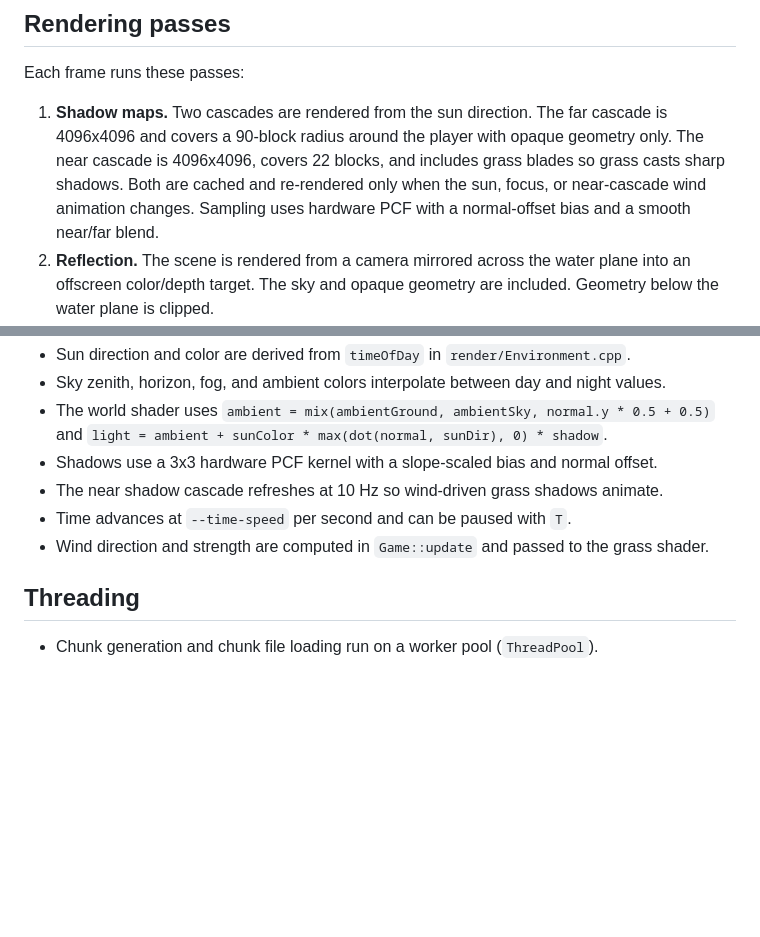
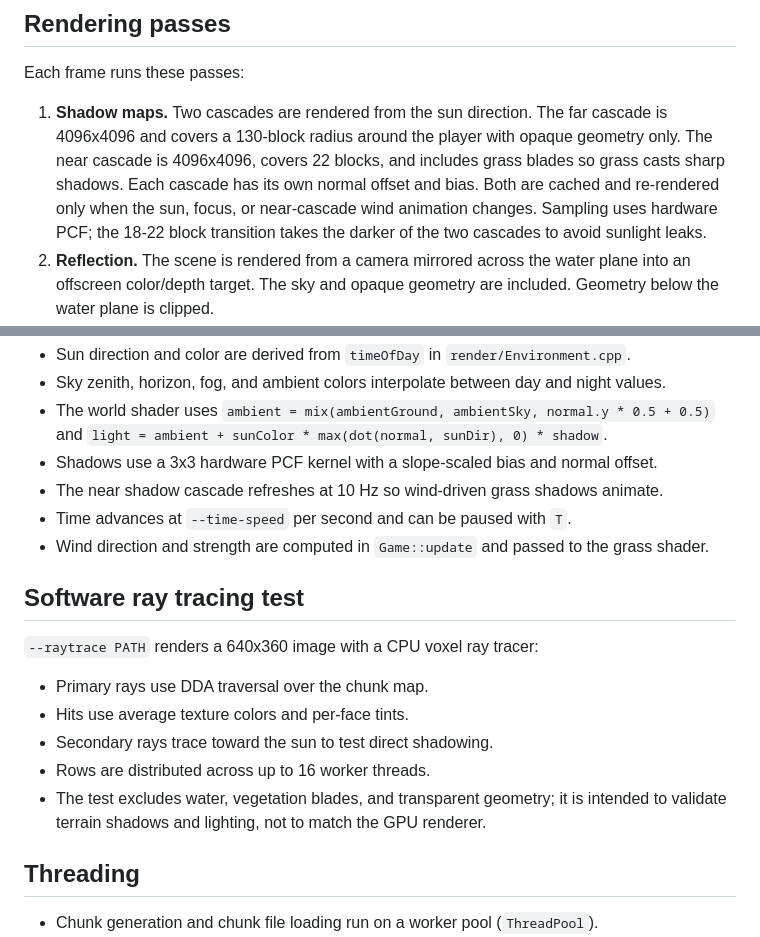
Before and after one commit to dqn480999/nativecraft, a Markdown page: docs/DEVELOPMENT.md, 2 parts joined by grey strips. Rendered like a GitHub page; blank space fills up the shorter version.

```diff
--- a/docs/DEVELOPMENT.md
+++ b/docs/DEVELOPMENT.md
@@ -84,7 +84,7 @@ The grass block uses a composited side texture built from `grass_side` and a gre
 
 Each frame runs these passes:
 
-1. **Shadow maps.** Two cascades are rendered from the sun direction. The far cascade is 4096x4096 and covers a 90-block radius around the player with opaque geometry only. The near cascade is 4096x4096, covers 22 blocks, and includes grass blades so grass casts sharp shadows. Both are cached and re-rendered only when the sun, focus, or near-cascade wind animation changes. Sampling uses hardware PCF with a normal-offset bias and a smooth near/far blend.
+1. **Shadow maps.** Two cascades are rendered from the sun direction. The far cascade is 4096x4096 and covers a 130-block radius around the player with opaque geometry only. The near cascade is 4096x4096, covers 22 blocks, and includes grass blades so grass casts sharp shadows. Each cascade has its own normal offset and bias. Both are cached and re-rendered only when the sun, focus, or near-cascade wind animation changes. Sampling uses hardware PCF; the 18-22 block transition takes the darker of the two cascades to avoid sunlight leaks.
 2. **Reflection.** The scene is rendered from a camera mirrored across the water plane into an offscreen color/depth target. The sky and opaque geometry are included. Geometry below the water plane is clipped.
 3. **Sky.** A fullscreen triangle computes sky gradient, sun, moon, stars, and moving clouds from the inverse view-projection matrix.
 4. **Opaque world.** Block textures are lit by sun color, ambient sky/ground, and the shadow map.
@@ -104,6 +104,16 @@ All world passes use frustum culling against cached chunk bounds.
 - The near shadow cascade refreshes at 10 Hz so wind-driven grass shadows animate.
 - Time advances at `--time-speed` per second and can be paused with `T`.
 - Wind direction and strength are computed in `Game::update` and passed to the grass shader.
+
+## Software ray tracing test
+
+`--raytrace PATH` renders a 640x360 image with a CPU voxel ray tracer:
+
+- Primary rays use DDA traversal over the chunk map.
+- Hits use average texture colors and per-face tints.
+- Secondary rays trace toward the sun to test direct shadowing.
+- Rows are distributed across up to 16 worker threads.
+- The test excludes water, vegetation blades, and transparent geometry; it is intended to validate terrain shadows and lighting, not to match the GPU renderer.
 
 ## Threading
 
```
Also changed, not shown: README.md (+7 -1 lines), docs/INSTALL.md (+2 -1 lines), docs/screenshots/raytrace.png (added), 7 other files.
